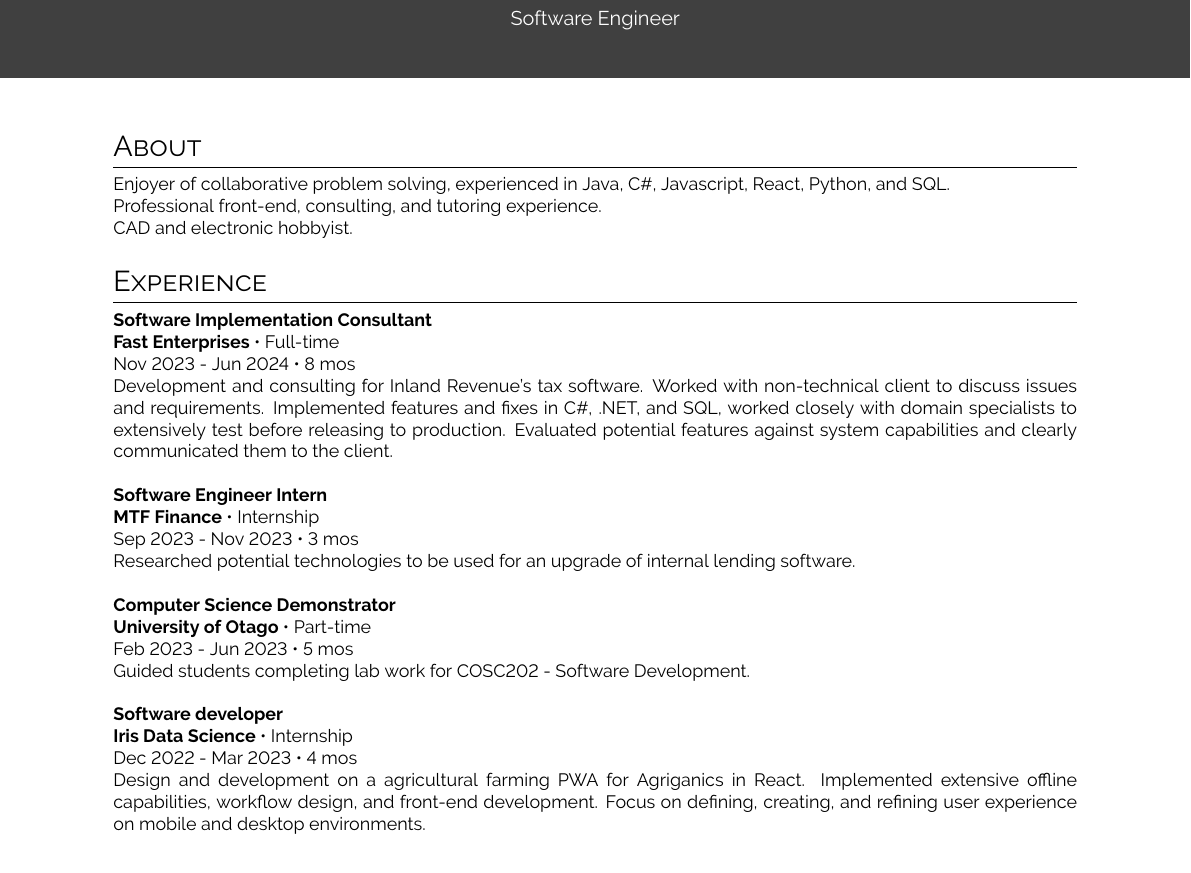
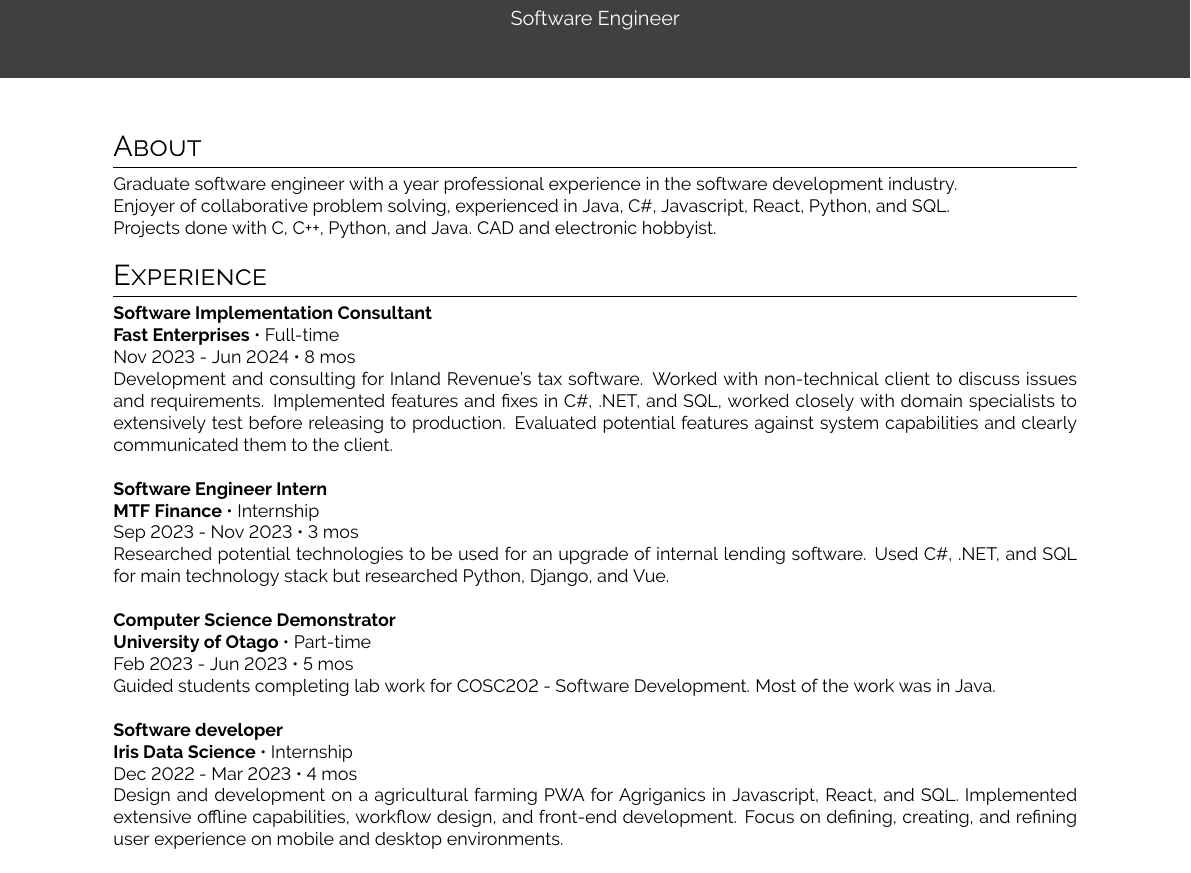
Before and after one commit to davebroc/porfolio, a LaTeX CV (src/PDF/David_Brockbank_CV(21).tex): part of the page, cut so that both start at the same text. Compiled offline with pdfLaTeX.

Commit message:
Updated PDF about

```diff
--- a/src/PDF/David_Brockbank_CV(17).tex
+++ b/src/PDF/David_Brockbank_CV(21).tex
@@ -25,9 +25,9 @@
 
     \begin{minipage}[t]{1\textwidth}
     \section*{About}
+    Graduate software engineer with a year professional experience in the software development industry.\\
     Enjoyer of collaborative problem solving, experienced in Java, C\#, Javascript, React, Python, and SQL.\\
-    Professional front-end, consulting, and tutoring experience.\\
-    CAD and electronic hobbyist.
+    Projects done with C, C++, Python, and Java. CAD and electronic hobbyist.
     \end{minipage}
     \bigskip
 
@@ -45,17 +45,18 @@
     \textbf{Software Engineer Intern}\\
     \textbf{MTF Finance }\textbullet{ Internship}\\
     Sep 2023 - Nov 2023 \textbullet{ 3 mos}\\
-    Researched potential technologies to be used for an upgrade of internal lending software.\\
+    Researched potential technologies to be used for an upgrade of internal lending software.
+                Used C\#, .NET, and SQL for main technology stack but researched Python, Django, and Vue.\\
 
     \textbf{Computer Science Demonstrator}\\
     \textbf{University of Otago }\textbullet{ Part-time}\\
     Feb 2023 - Jun 2023 \textbullet{ 5 mos}\\
-    Guided students completing lab work for COSC202 - Software Development.\\
+    Guided students completing lab work for COSC202 - Software Development. Most of the work was in Java.\\
 
     \textbf{Software developer}\\
     \textbf{Iris Data Science }\textbullet{ Internship}\\
     Dec 2022 - Mar 2023 \textbullet{ 4 mos}\\
-    Design and development on a agricultural farming PWA for Agriganics in React.
+    Design and development on a agricultural farming PWA for Agriganics in Javascript, React, and SQL.
         Implemented extensive offline capabilities, workflow design, and front-end development.
         Focus on defining, creating, and refining user experience on mobile and desktop environments.\\
 
```
Also changed, not shown: 3 other files.
